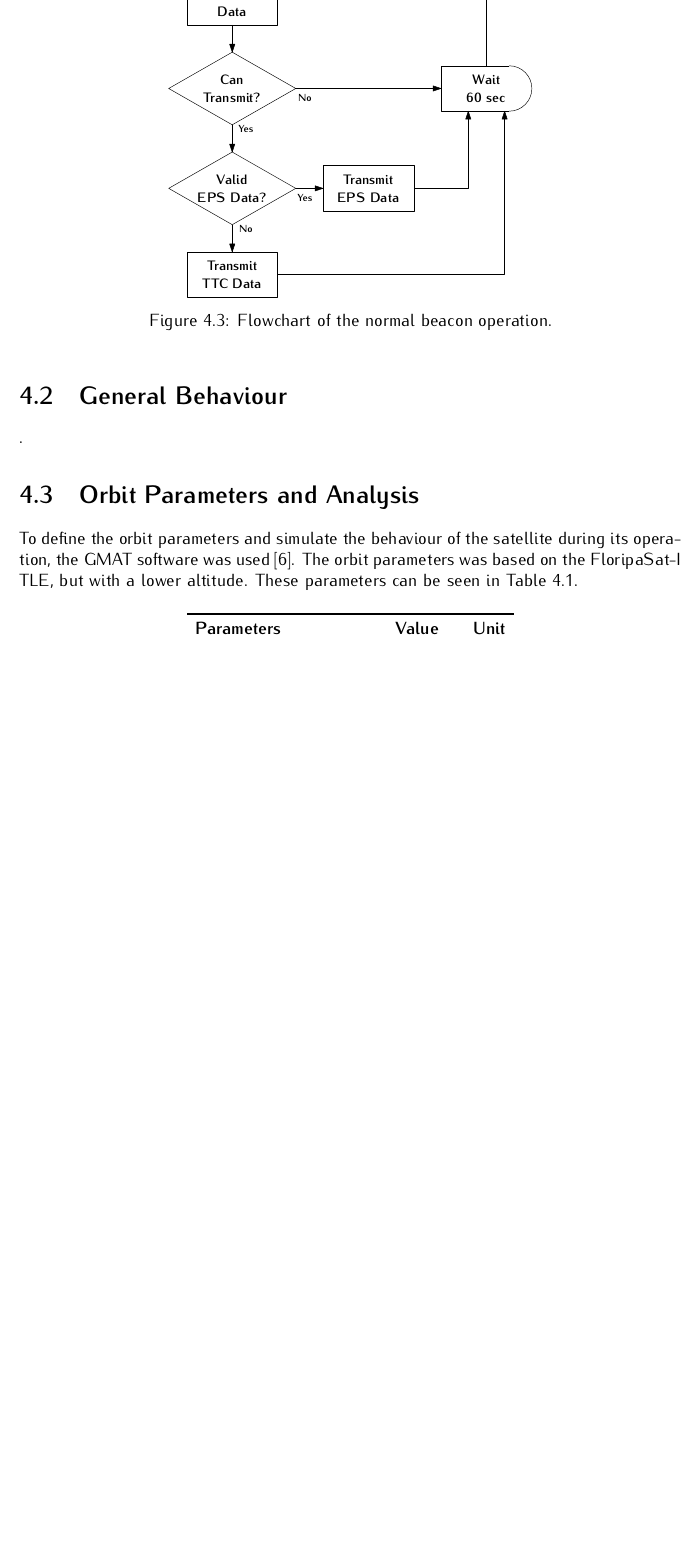
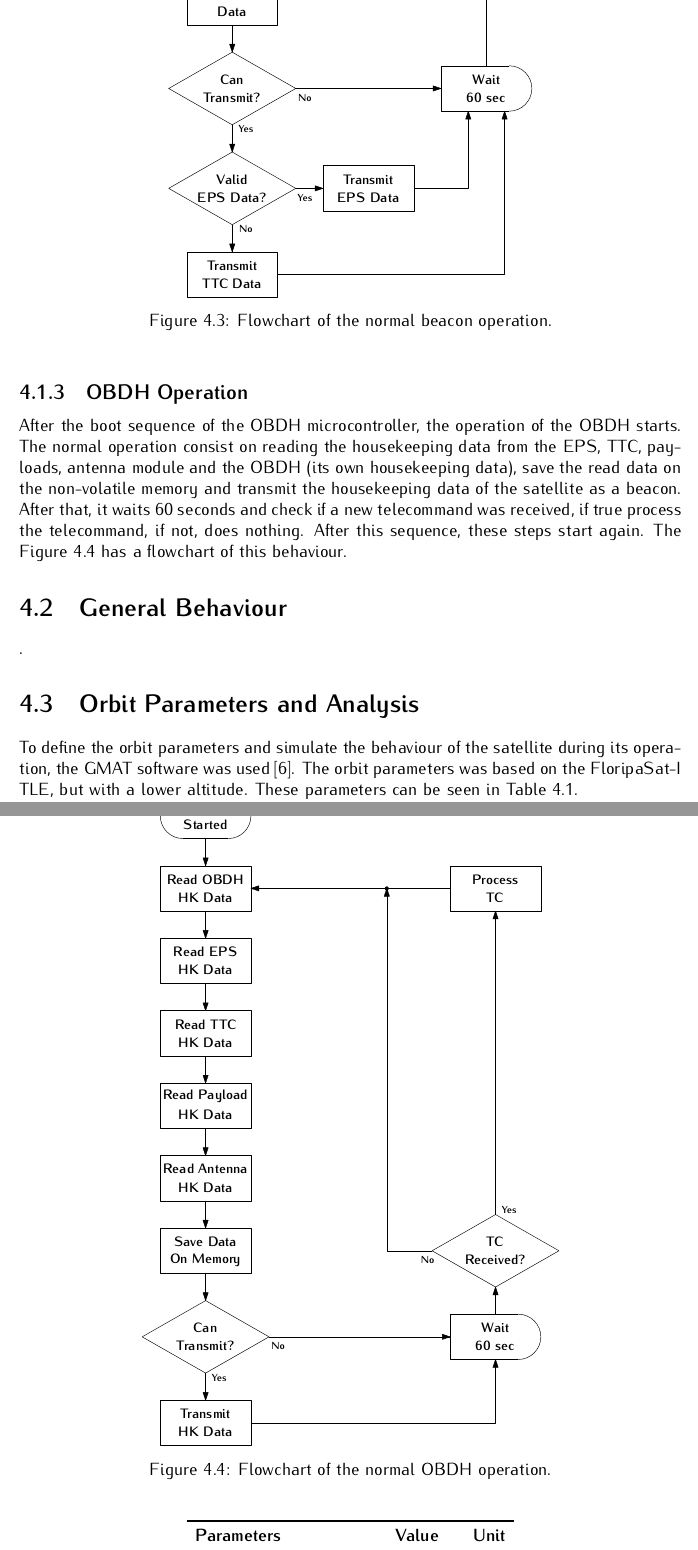
Before and after one commit to spacelab-ufsc/floripasat2-doc, a LaTeX book (main.tex, which reads chapters/overall.tex): part of page 25 of 90 before the commit and two parts of pages 25 and 26 of 90 after it, the two joined at a grey line, cut so that both start at the same text, the shorter picture padded with empty space. Compiled offline with pdfLaTeX.

Commit message:
overall: Adding a flowchart of the OBDH operation

```diff
--- a/chapters/overall.tex
+++ b/chapters/overall.tex
@@ -68,6 +68,18 @@ After the boot sequence of the beacon microcontroller, the operation of the beac
         \includegraphics[width=0.55\textwidth]{figures/beacon-flowchart.pdf}
         \caption{Flowchart of the normal beacon operation.}
         \label{fig:beacon-flowchart}
+    \end{center}
+\end{figure}
+
+\subsection{OBDH Operation}
+
+After the boot sequence of the OBDH microcontroller, the operation of the OBDH starts. The normal operation consist on reading the housekeeping data from the EPS, TTC, payloads, antenna module and the OBDH (its own housekeeping data), save the read data on the non-volatile memory and transmit the housekeeping data of the satellite as a beacon. After that, it waits 60 seconds and check if a new telecommand was received, if true process the telecommand, if not, does nothing. After this sequence, these steps start again. The \autoref{fig:obdh-flowchart} has a flowchart of this behaviour.
+
+\begin{figure}[!ht]
+    \begin{center}
+        \includegraphics[width=0.63\textwidth]{figures/obdh-flowchart.pdf}
+        \caption{Flowchart of the normal OBDH operation.}
+        \label{fig:obdh-flowchart}
     \end{center}
 \end{figure}
 
```
Also changed, not shown: figures/obdh-flowchart.pdf (added).
